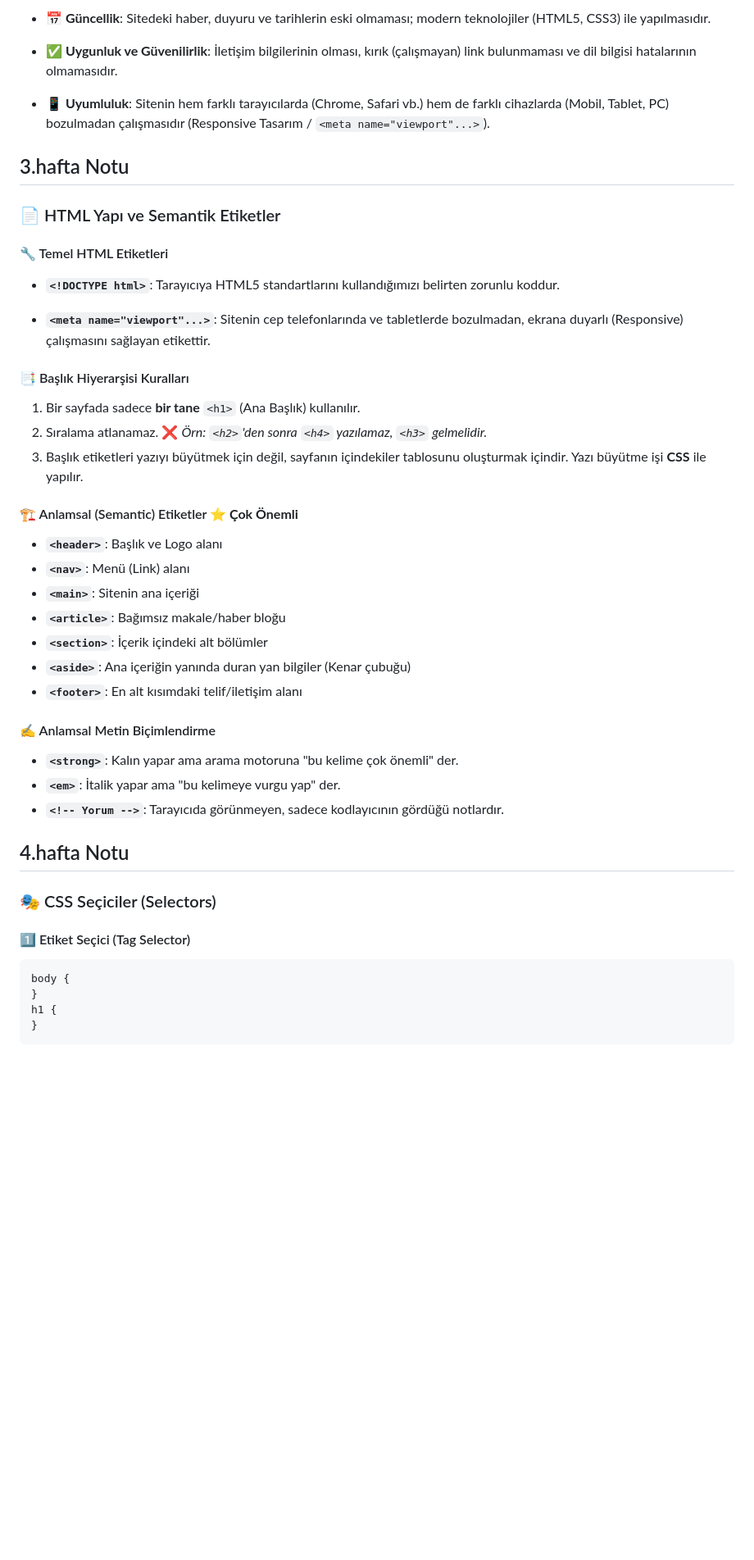
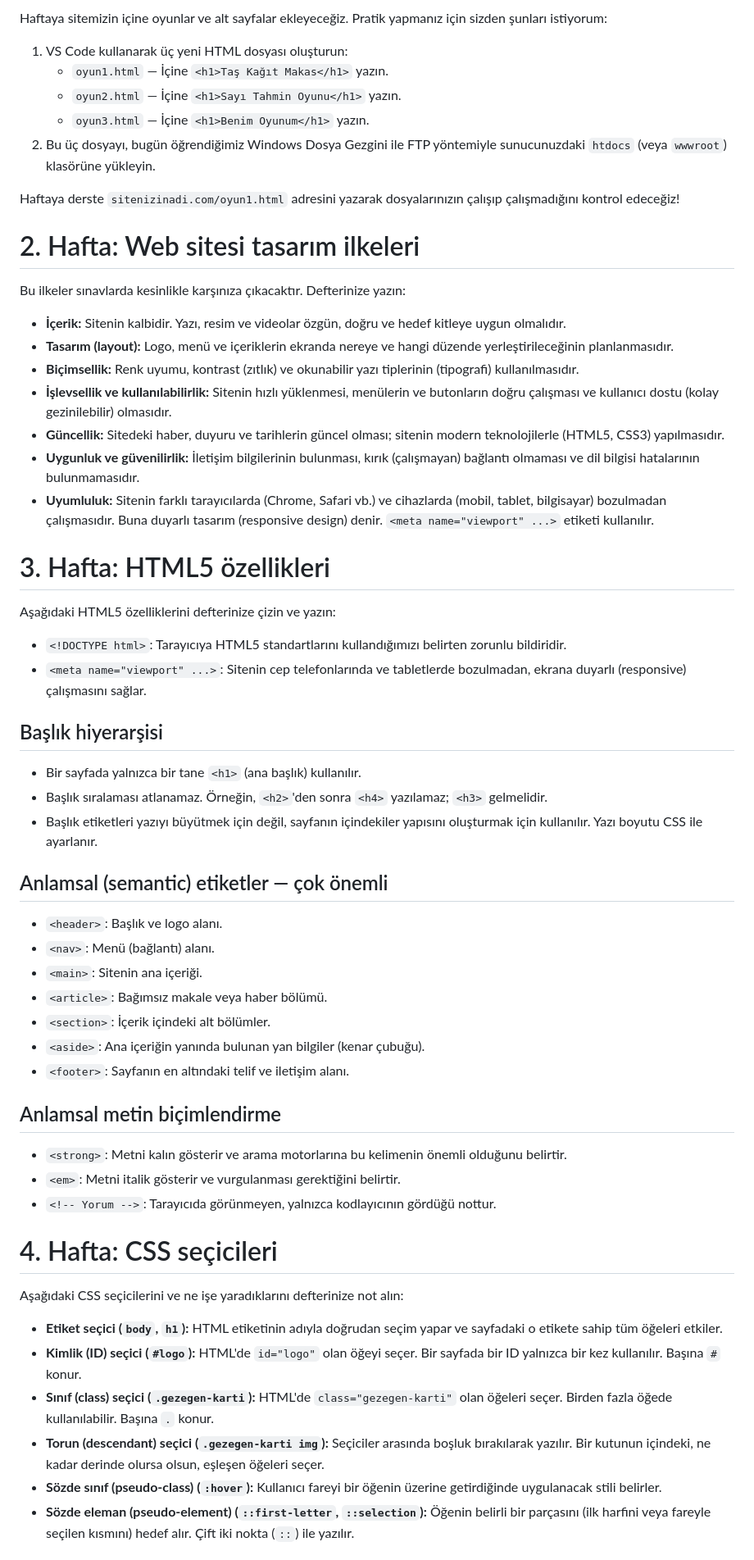
Before and after one commit to Muhammedokbi/OkulSiteProjesi11sinif, a Markdown page: README.md, the part around one of its changes. Shown at 82% size. Drawn GitHub-style; blank space fills up the shorter version.

````diff
--- a/README.md
+++ b/README.md
@@ -56,52 +52,63 @@ WYSIWYG Editör: Kod yazmadan, sürükle-bırak gibi görsel araçlarla web sayf
 
-- **📅 Güncellik**: Sitedeki haber, duyuru ve tarihlerin eski olmaması; modern teknolojiler (HTML5, CSS3) ile yapılmasıdır.
+Haftaya sitemizin içine oyunlar ve alt sayfalar ekleyeceğiz. Pratik yapmanız için sizden şunları istiyorum:
 
-- **✅ Uygunluk ve Güvenilirlik**: İletişim bilgilerinin olması, kırık (çalışmayan) link bulunmaması ve dil bilgisi hatalarının olmamasıdır.
+1. VS Code kullanarak üç yeni HTML dosyası oluşturun:
+   - `oyun1.html` — İçine `<h1>Taş Kağıt Makas</h1>` yazın.
+   - `oyun2.html` — İçine `<h1>Sayı Tahmin Oyunu</h1>` yazın.
+   - `oyun3.html` — İçine `<h1>Benim Oyunum</h1>` yazın.
+2. Bu üç dosyayı, bugün öğrendiğimiz Windows Dosya Gezgini ile FTP yöntemiyle sunucunuzdaki `htdocs` (veya `wwwroot`) klasörüne yükleyin.
 
-- **📱 Uyumluluk**: Sitenin hem farklı tarayıcılarda (Chrome, Safari vb.) hem de farklı cihazlarda (Mobil, Tablet, PC) bozulmadan çalışmasıdır (Responsive Tasarım / `<meta name="viewport"...>`).
+Haftaya derste `sitenizinadi.com/oyun1.html` adresini yazarak dosyalarınızın çalışıp çalışmadığını kontrol edeceğiz!
 
-## 3.hafta Notu
+# 2. Hafta: Web sitesi tasarım ilkeleri
 
-### 📄 HTML Yapı ve Semantik Etiketler
+Bu ilkeler sınavlarda kesinlikle karşınıza çıkacaktır. Defterinize yazın:
 
-#### 🔧 Temel HTML Etiketleri
+- **İçerik:** Sitenin kalbidir. Yazı, resim ve videolar özgün, doğru ve hedef kitleye uygun olmalıdır.
+- **Tasarım (layout):** Logo, menü ve içeriklerin ekranda nereye ve hangi düzende yerleştirileceğinin planlanmasıdır.
+- **Biçimsellik:** Renk uyumu, kontrast (zıtlık) ve okunabilir yazı tiplerinin (tipografi) kullanılmasıdır.
+- **İşlevsellik ve kullanılabilirlik:** Sitenin hızlı yüklenmesi, menülerin ve butonların doğru çalışması ve kullanıcı dostu (kolay gezinilebilir) olmasıdır.
+- **Güncellik:** Sitedeki haber, duyuru ve tarihlerin güncel olması; sitenin modern teknolojilerle (HTML5, CSS3) yapılmasıdır.
+- **Uygunluk ve güvenilirlik:** İletişim bilgilerinin bulunması, kırık (çalışmayan) bağlantı olmaması ve dil bilgisi hatalarının bulunmamasıdır.
+- **Uyumluluk:** Sitenin farklı tarayıcılarda (Chrome, Safari vb.) ve cihazlarda (mobil, tablet, bilgisayar) bozulmadan çalışmasıdır. Buna duyarlı tasarım (responsive design) denir. `<meta name="viewport" ...>` etiketi kullanılır.
 
-- **`<!DOCTYPE html>`**: Tarayıcıya HTML5 standartlarını kullandığımızı belirten zorunlu koddur.
+# 3. Hafta: HTML5 özellikleri
 
-- **`<meta name="viewport"...>`**: Sitenin cep telefonlarında ve tabletlerde bozulmadan, ekrana duyarlı (Responsive) çalışmasını sağlayan etikettir.
+Aşağıdaki HTML5 özelliklerini defterinize çizin ve yazın:
 
-#### 📑 Başlık Hiyerarşisi Kuralları
+- `<!DOCTYPE html>`: Tarayıcıya HTML5 standartlarını kullandığımızı belirten zorunlu bildiridir.
+- `<meta name="viewport" ...>`: Sitenin cep telefonlarında ve tabletlerde bozulmadan, ekrana duyarlı (responsive) çalışmasını sağlar.
 
-1. Bir sayfada sadece **bir tane** `<h1>` (Ana Başlık) kullanılır.
-2. Sıralama atlanamaz. ❌ _Örn: `<h2>`'den sonra `<h4>` yazılamaz, `<h3>` gelmelidir._
-3. Başlık etiketleri yazıyı büyütmek için değil, sayfanın içindekiler tablosunu oluşturmak içindir. Yazı büyütme işi **CSS** ile yapılır.
+## Başlık hiyerarşisi
 
-#### 🏗️ Anlamsal (Semantic) Etiketler **⭐ Çok Önemli**
+- Bir sayfada yalnızca bir tane `<h1>` (ana başlık) kullanılır.
+- Başlık sıralaması atlanamaz. Örneğin, `<h2>`'den sonra `<h4>` yazılamaz; `<h3>` gelmelidir.
+- Başlık etiketleri yazıyı büyütmek için değil, sayfanın içindekiler yapısını oluşturmak için kullanılır. Yazı boyutu CSS ile ayarlanır.
 
-- **`<header>`**: Başlık ve Logo alanı
-- **`<nav>`**: Menü (Link) alanı
-- **`<main>`**: Sitenin ana içeriği
-- **`<article>`**: Bağımsız makale/haber bloğu
-- **`<section>`**: İçerik içindeki alt bölümler
-- **`<aside>`**: Ana içeriğin yanında duran yan bilgiler (Kenar çubuğu)
-- **`<footer>`**: En alt kısımdaki telif/iletişim alanı
+## Anlamsal (semantic) etiketler — çok önemli
 
-#### ✍️ Anlamsal Metin Biçimlendirme
+- `<header>`: Başlık ve logo alanı.
+- `<nav>`: Menü (bağlantı) alanı.
+- `<main>`: Sitenin ana içeriği.
+- `<article>`: Bağımsız makale veya haber bölümü.
+- `<section>`: İçerik içindeki alt bölümler.
+- `<aside>`: Ana içeriğin yanında bulunan yan bilgiler (kenar çubuğu).
+- `<footer>`: Sayfanın en altındaki telif ve iletişim alanı.
 
-- **`<strong>`**: Kalın yapar ama arama motoruna "bu kelime çok önemli" der.
-- **`<em>`**: İtalik yapar ama "bu kelimeye vurgu yap" der.
-- **`<!-- Yorum -->`**: Tarayıcıda görünmeyen, sadece kodlayıcının gördüğü notlardır.
+## Anlamsal metin biçimlendirme
 
-## 4.hafta Notu
+- `<strong>`: Metni kalın gösterir ve arama motorlarına bu kelimenin önemli olduğunu belirtir.
+- `<em>`: Metni italik gösterir ve vurgulanması gerektiğini belirtir.
+- `<!-- Yorum -->`: Tarayıcıda görünmeyen, yalnızca kodlayıcının gördüğü nottur.
 
-### 🎭 CSS Seçiciler (Selectors)
+# 4. Hafta: CSS seçicileri
 
-#### 1️⃣ Etiket Seçici (Tag Selector)
+Aşağıdaki CSS seçicilerini ve ne işe yaradıklarını defterinize not alın:
 
-```css
-body {
-}
-h1 {
-}
-```
+- **Etiket seçici (`body`, `h1`):** HTML etiketinin adıyla doğrudan seçim yapar ve sayfadaki o etikete sahip tüm öğeleri etkiler.
+- **Kimlik (ID) seçici (`#logo`):** HTML'de `id="logo"` olan öğeyi seçer. Bir sayfada bir ID yalnızca bir kez kullanılır. Başına `#` konur.
+- **Sınıf (class) seçici (`.gezegen-karti`):** HTML'de `class="gezegen-karti"` olan öğeleri seçer. Birden fazla öğede kullanılabilir. Başına `.` konur.
+- **Torun (descendant) seçici (`.gezegen-karti img`):** Seçiciler arasında boşluk bırakılarak yazılır. Bir kutunun içindeki, ne kadar derinde olursa olsun, eşleşen öğeleri seçer.
+- **Sözde sınıf (pseudo-class) (`:hover`):** Kullanıcı fareyi bir öğenin üzerine getirdiğinde uygulanacak stili belirler.
+- **Sözde eleman (pseudo-element) (`::first-letter`, `::selection`):** Öğenin belirli bir parçasını (ilk harfini veya fareyle seçilen kısmını) hedef alır. Çift iki nokta (`::`) ile yazılır.
 
````
Also changed, not shown: other parts of README.md (+61 -99 lines).
